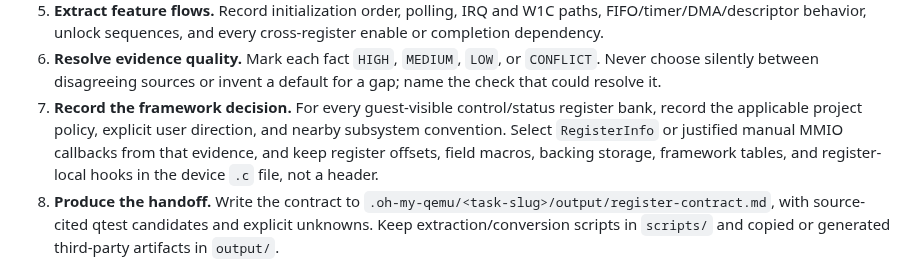
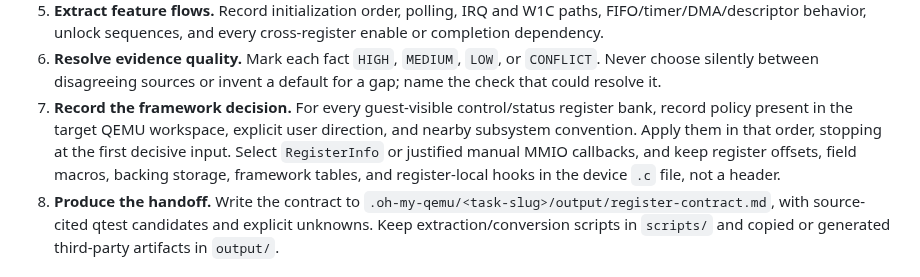
Before and after one commit to processmission/oh-my-qemu, a Markdown page: skills/qemu-register-extraction/SKILL.md, the part around the change. Rendered like a GitHub page.

Commit message:
qemu-register-extraction: clarify framework precedence
Signed-off-by: Chao Liu chao.liu@processmission.com

```diff
--- a/skills/qemu-register-extraction/SKILL.md
+++ b/skills/qemu-register-extraction/SKILL.md
@@ -73,11 +73,12 @@ output schema, and completion checklist.
    `CONFLICT`. Never choose silently between disagreeing sources or invent a
    default for a gap; name the check that could resolve it.
 7. **Record the framework decision.** For every guest-visible control/status
-   register bank, record the applicable project policy, explicit user
-   direction, and nearby subsystem convention. Select `RegisterInfo` or
-   justified manual MMIO callbacks from that evidence, and keep register
-   offsets, field macros, backing storage, framework tables, and register-local
-   hooks in the device `.c` file, not a header.
+   register bank, record policy present in the target QEMU workspace, explicit
+   user direction, and nearby subsystem convention. Apply them in that order,
+   stopping at the first decisive input. Select `RegisterInfo` or justified
+   manual MMIO callbacks, and keep register offsets, field macros, backing
+   storage, framework tables, and register-local hooks in the device `.c` file,
+   not a header.
 8. **Produce the handoff.** Write the contract to
    `.oh-my-qemu/<task-slug>/output/register-contract.md`, with source-cited
    qtest candidates and explicit unknowns. Keep extraction/conversion scripts
```
Also changed, not shown: 1 other file.
